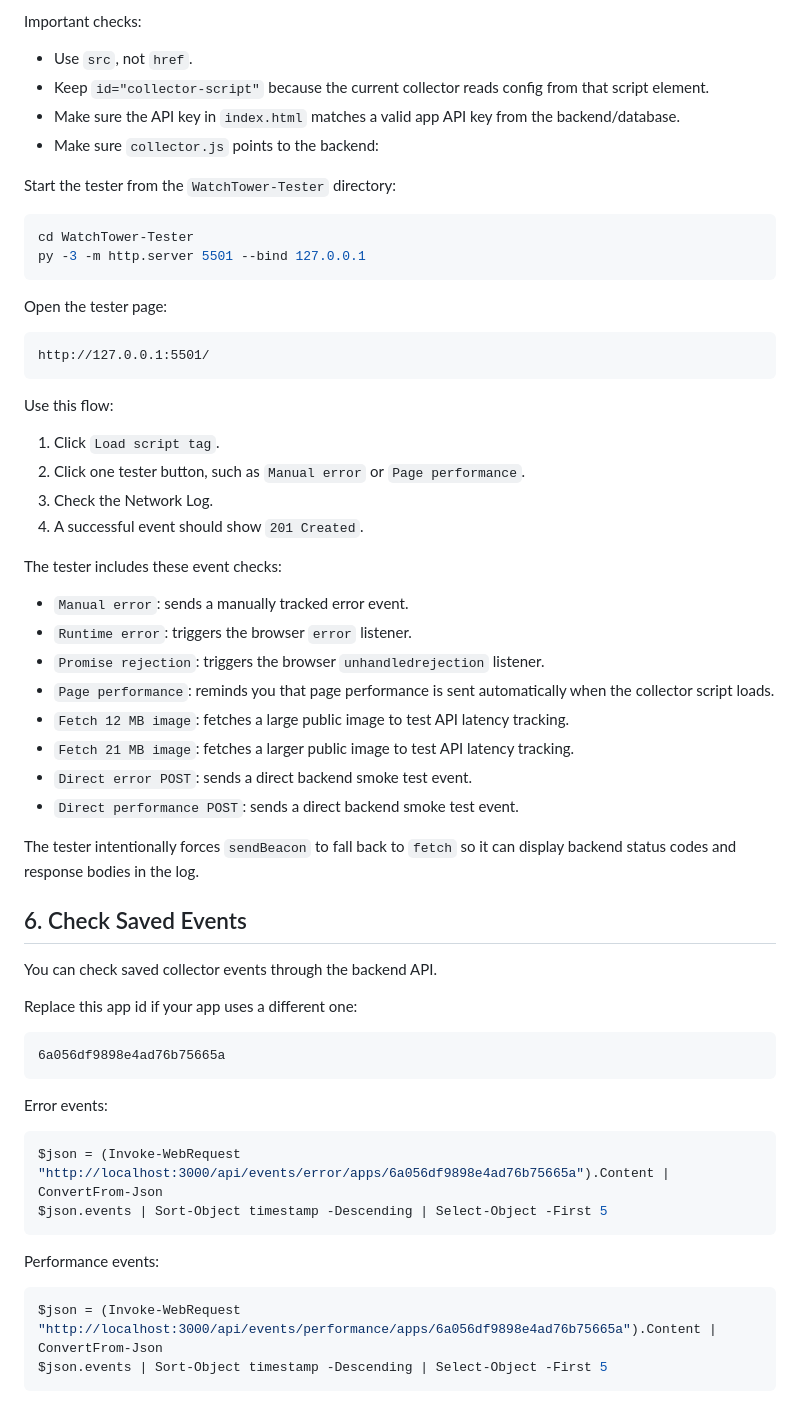
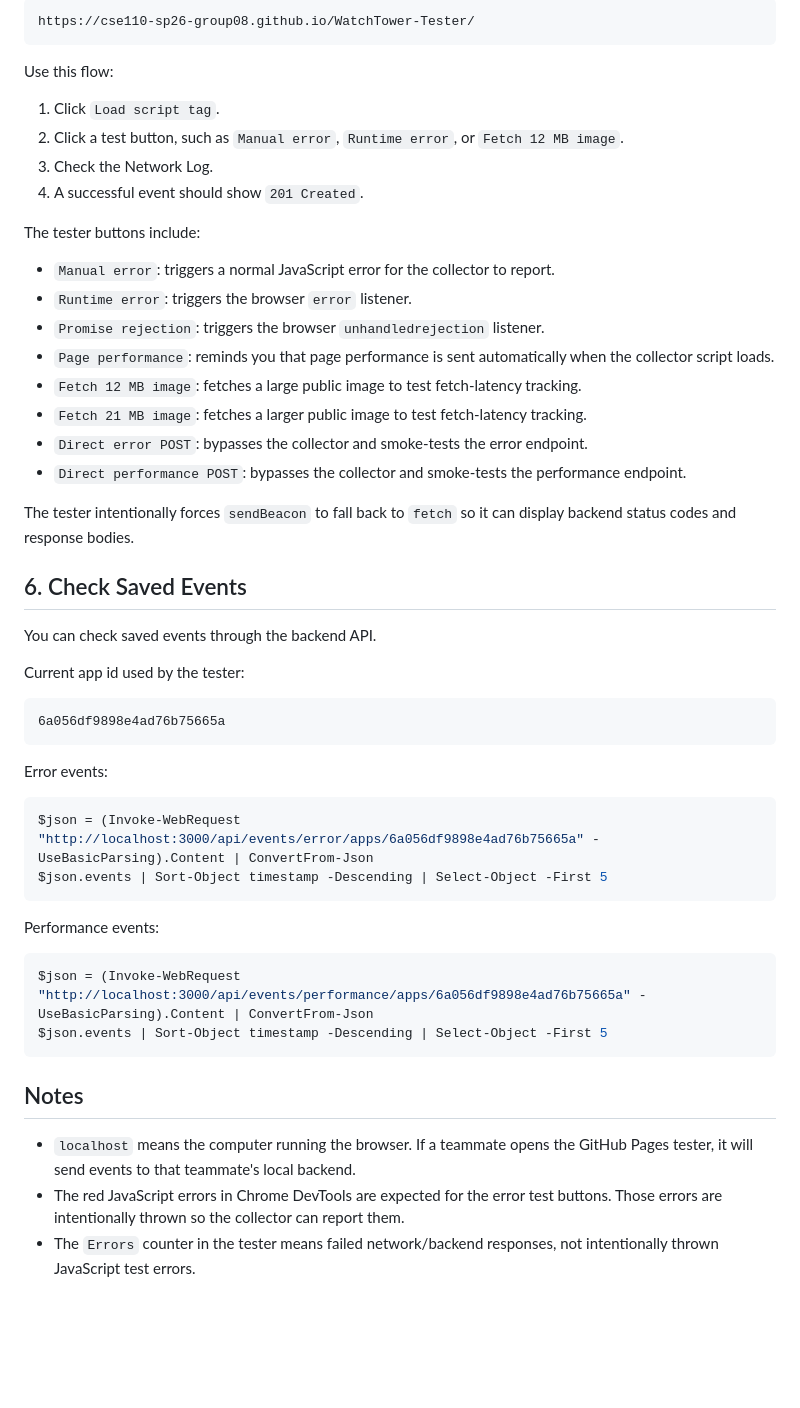
Before and after one commit to cse110-sp26-group08/WatchTower-Tester, a Markdown page: README.md, the part around one of its changes. Rendered like a GitHub page; blank space fills up the shorter version.

````diff
--- a/README.md
+++ b/README.md
@@ -88,49 +83,31 @@ The tester loads the collector through a script tag, the same way a real monitor
-Important checks:
-
-- Use `src`, not `href`.
-- Keep `id="collector-script"` because the current collector reads config from that script element.
-- Make sure the API key in `index.html` matches a valid app API key from the backend/database.
-- Make sure `collector.js` points to the backend:
-
-
-Start the tester from the `WatchTower-Tester` directory:
-
-```bash
-cd WatchTower-Tester
-py -3 -m http.server 5501 --bind 127.0.0.1
-```
-
-Open the tester page:
-
-```text
-http://127.0.0.1:5501/
+https://cse110-sp26-group08.github.io/WatchTower-Tester/
 ```
 
 Use this flow:
 
 1. Click `Load script tag`.
-2. Click one tester button, such as `Manual error` or `Page performance`.
+2. Click a test button, such as `Manual error`, `Runtime error`, or `Fetch 12 MB image`.
 3. Check the Network Log.
 4. A successful event should show `201 Created`.
 
-The tester includes these event checks:
+The tester buttons include:
 
-- `Manual error`: sends a manually tracked error event.
+- `Manual error`: triggers a normal JavaScript error for the collector to report.
 - `Runtime error`: triggers the browser `error` listener.
 - `Promise rejection`: triggers the browser `unhandledrejection` listener.
 - `Page performance`: reminds you that page performance is sent automatically when the collector script loads.
-- `Fetch 12 MB image`: fetches a large public image to test API latency tracking.
-- `Fetch 21 MB image`: fetches a larger public image to test API latency tracking.
-- `Direct error POST`: sends a direct backend smoke test event.
-- `Direct performance POST`: sends a direct backend smoke test event.
+- `Fetch 12 MB image`: fetches a large public image to test fetch-latency tracking.
+- `Fetch 21 MB image`: fetches a larger public image to test fetch-latency tracking.
+- `Direct error POST`: bypasses the collector and smoke-tests the error endpoint.
+- `Direct performance POST`: bypasses the collector and smoke-tests the performance endpoint.
 
-The tester intentionally forces `sendBeacon` to fall back to `fetch` so it can display backend status codes and response bodies in the log.
+The tester intentionally forces `sendBeacon` to fall back to `fetch` so it can display backend status codes and response bodies.
 
 ## 6. Check Saved Events
 
-You can check saved collector events through the backend API.
+You can check saved events through the backend API.
 
-Replace this app id if your app uses a different one:
+Current app id used by the tester:
 
 ```text
 6a056df9898e4ad76b75665a
@@ -139,13 +116,19 @@ Replace this app id if your app uses a different one:
 Error events:
 
 ```powershell
-$json = (Invoke-WebRequest "http://localhost:3000/api/events/error/apps/6a056df9898e4ad76b75665a").Content | ConvertFrom-Json
+$json = (Invoke-WebRequest "http://localhost:3000/api/events/error/apps/6a056df9898e4ad76b75665a" -UseBasicParsing).Content | ConvertFrom-Json
 $json.events | Sort-Object timestamp -Descending | Select-Object -First 5
 ```
 
 Performance events:
 
 ```powershell
-$json = (Invoke-WebRequest "http://localhost:3000/api/events/performance/apps/6a056df9898e4ad76b75665a").Content | ConvertFrom-Json
+$json = (Invoke-WebRequest "http://localhost:3000/api/events/performance/apps/6a056df9898e4ad76b75665a" -UseBasicParsing).Content | ConvertFrom-Json
 $json.events | Sort-Object timestamp -Descending | Select-Object -First 5
 ```
+
+## Notes
+
+- `localhost` means the computer running the browser. If a teammate opens the GitHub Pages tester, it will send events to that teammate's local backend.
+- The red JavaScript errors in Chrome DevTools are expected for the error test buttons. Those errors are intentionally thrown so the collector can report them.
+- The `Errors` counter in the tester means failed network/backend responses, not intentionally thrown JavaScript test errors.
````
Also changed, not shown: other parts of README.md (+26 -31 lines).
